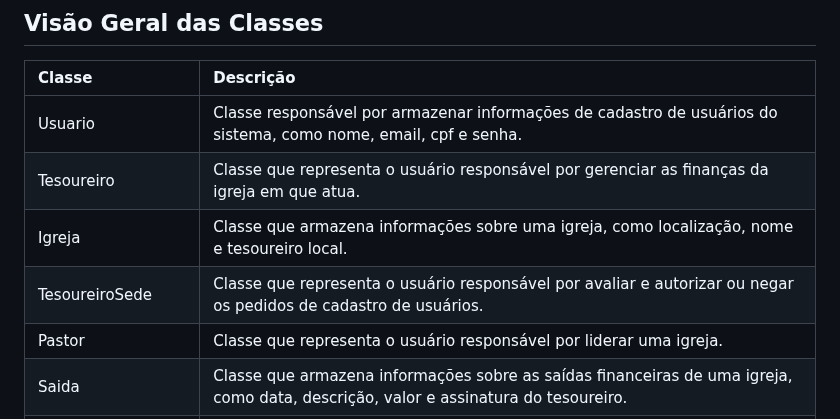
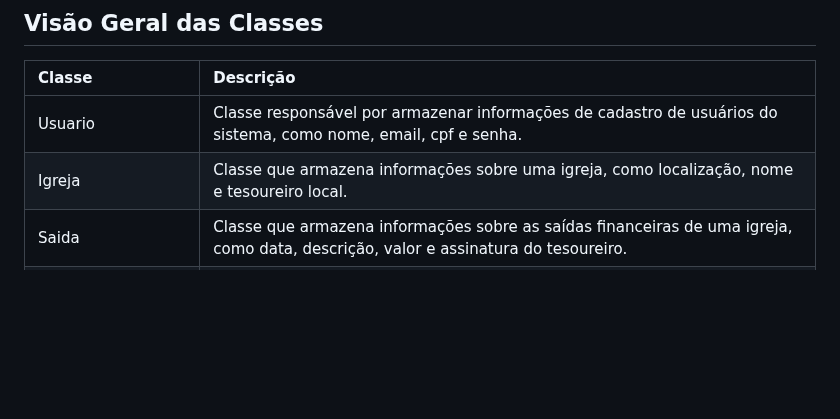
Before and after one commit to maiconrp/adgestao, a Markdown page: docs/diagrama de classes/README.md, the part around the change. Rendered like a GitHub page; blank space fills up the shorter version.

Commit message:
:pencil: docs: Remover linhas de models deletados

```diff
--- a/docs/diagrama de classes/README.md
+++ b/docs/diagrama de classes/README.md
@@ -16,10 +16,7 @@ Este diagrama de classes foi criado como parte do projeto [AD Gestão][adgestao]
 | Classe              	| Descrição                                                                                                                             	|
 |:---------------------	|:---------------------------------------------------------------------------------------------------------------------------------------	|
 | Usuario             	| Classe responsável por armazenar informações de cadastro de usuários do sistema, como nome, email, cpf e senha.                       	|
-| Tesoureiro          	| Classe que representa o usuário responsável por gerenciar as finanças da igreja em que atua.                                          	|
 | Igreja              	| Classe que armazena informações sobre uma igreja, como localização, nome e tesoureiro local.                                          	|
-| TesoureiroSede      	| Classe que representa o usuário responsável por avaliar e autorizar ou negar os pedidos de cadastro de usuários.                      	|
-| Pastor              	| Classe que representa o usuário responsável por liderar uma igreja.                                                                   	|
 | Saida               	| Classe que armazena informações sobre as saídas financeiras de uma igreja, como data, descrição, valor e assinatura do tesoureiro.    	|
 | Oferta              	| Classe que armazena informações sobre as ofertas financeiras de uma igreja, como data, tipo de culto e valor total.                   	|
 | Dizimo              	| Classe que armazena informações sobre os dízimos de uma igreja, como data, contribuinte e valor.                                      	|
```
